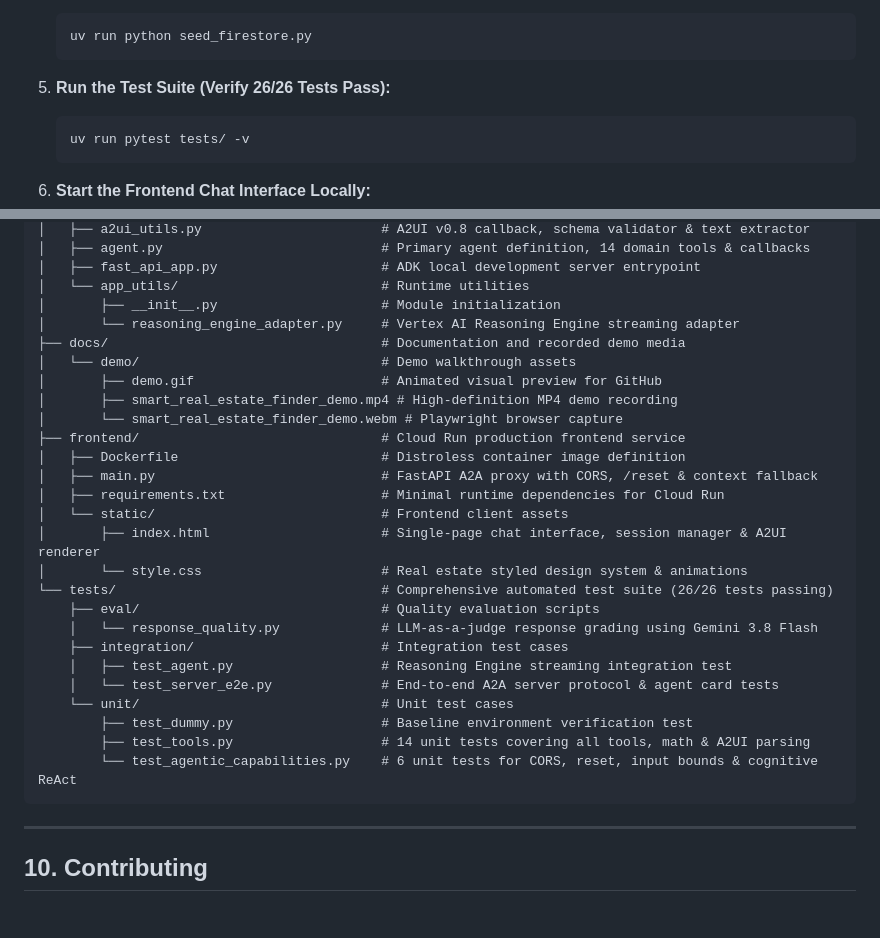
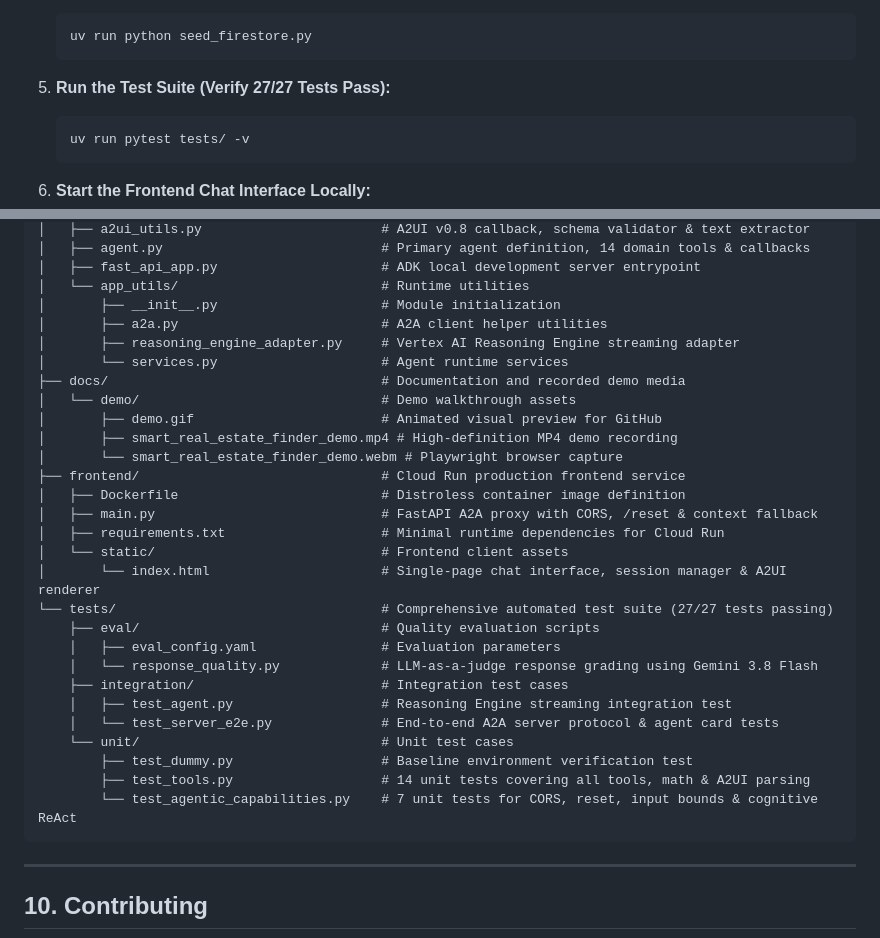
Before and after one commit to iammohith/buildwithgemini-Smart-Real-Estate-Finder, a Markdown page: README.md, 2 parts joined by grey strips. Drawn GitHub-style; blank space fills up the shorter version.

Commit message:
docs: align README with 27/27 passing tests and exact file tree

````diff
--- a/README.md
+++ b/README.md
@@ -290,7 +290,7 @@ A senior systems review prioritizes rationale over syntax. Below is the decision
    uv run python seed_firestore.py
    ```
 
-5. **Run the Test Suite (Verify 26/26 Tests Pass):**
+5. **Run the Test Suite (Verify 27/27 Tests Pass):**
    ```bash
    uv run pytest tests/ -v
    ```
@@ -336,7 +336,9 @@ A senior systems review prioritizes rationale over syntax. Below is the decision
 │   ├── fast_api_app.py                     # ADK local development server entrypoint
 │   └── app_utils/                          # Runtime utilities
 │       ├── __init__.py                     # Module initialization
-│       └── reasoning_engine_adapter.py     # Vertex AI Reasoning Engine streaming adapter
+│       ├── a2a.py                          # A2A client helper utilities
+│       ├── reasoning_engine_adapter.py     # Vertex AI Reasoning Engine streaming adapter
+│       └── services.py                     # Agent runtime services
 ├── docs/                                   # Documentation and recorded demo media
 │   └── demo/                               # Demo walkthrough assets
 │       ├── demo.gif                        # Animated visual preview for GitHub
@@ -347,10 +349,10 @@ A senior systems review prioritizes rationale over syntax. Below is the decision
 │   ├── main.py                             # FastAPI A2A proxy with CORS, /reset & context fallback
 │   ├── requirements.txt                    # Minimal runtime dependencies for Cloud Run
 │   └── static/                             # Frontend client assets
-│       ├── index.html                      # Single-page chat interface, session manager & A2UI renderer
-│       └── style.css                       # Real estate styled design system & animations
-└── tests/                                  # Comprehensive automated test suite (26/26 tests passing)
+│       └── index.html                      # Single-page chat interface, session manager & A2UI renderer
+└── tests/                                  # Comprehensive automated test suite (27/27 tests passing)
     ├── eval/                               # Quality evaluation scripts
+    │   ├── eval_config.yaml                # Evaluation parameters
     │   └── response_quality.py             # LLM-as-a-judge response grading using Gemini 3.8 Flash
     ├── integration/                        # Integration test cases
     │   ├── test_agent.py                   # Reasoning Engine streaming integration test
@@ -358,7 +360,7 @@ A senior systems review prioritizes rationale over syntax. Below is the decision
     └── unit/                               # Unit test cases
         ├── test_dummy.py                   # Baseline environment verification test
         ├── test_tools.py                   # 14 unit tests covering all tools, math & A2UI parsing
-        └── test_agentic_capabilities.py    # 6 unit tests for CORS, reset, input bounds & cognitive ReAct
+        └── test_agentic_capabilities.py    # 7 unit tests for CORS, reset, input bounds & cognitive ReAct
 ```
 
 ---
````
